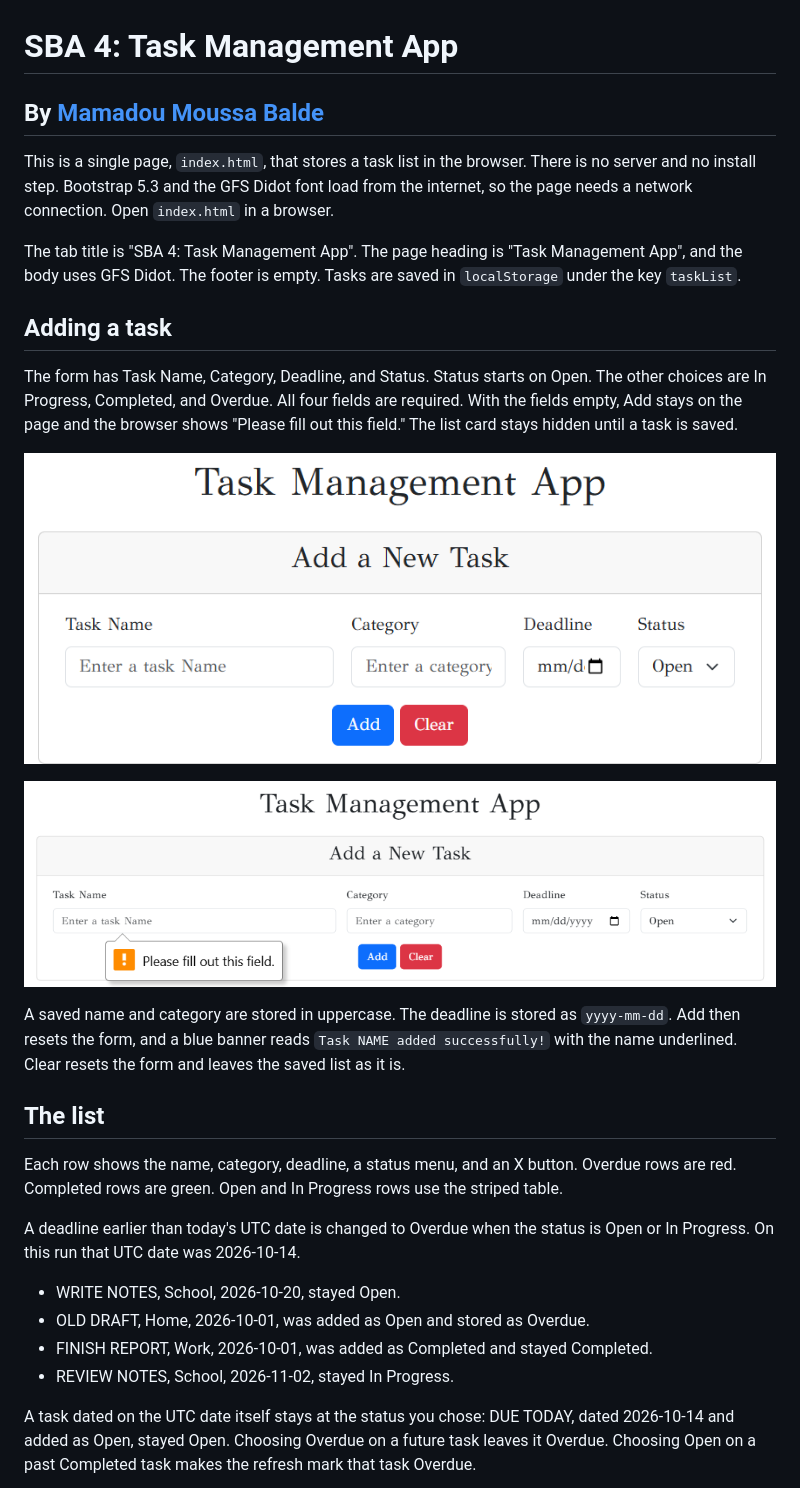
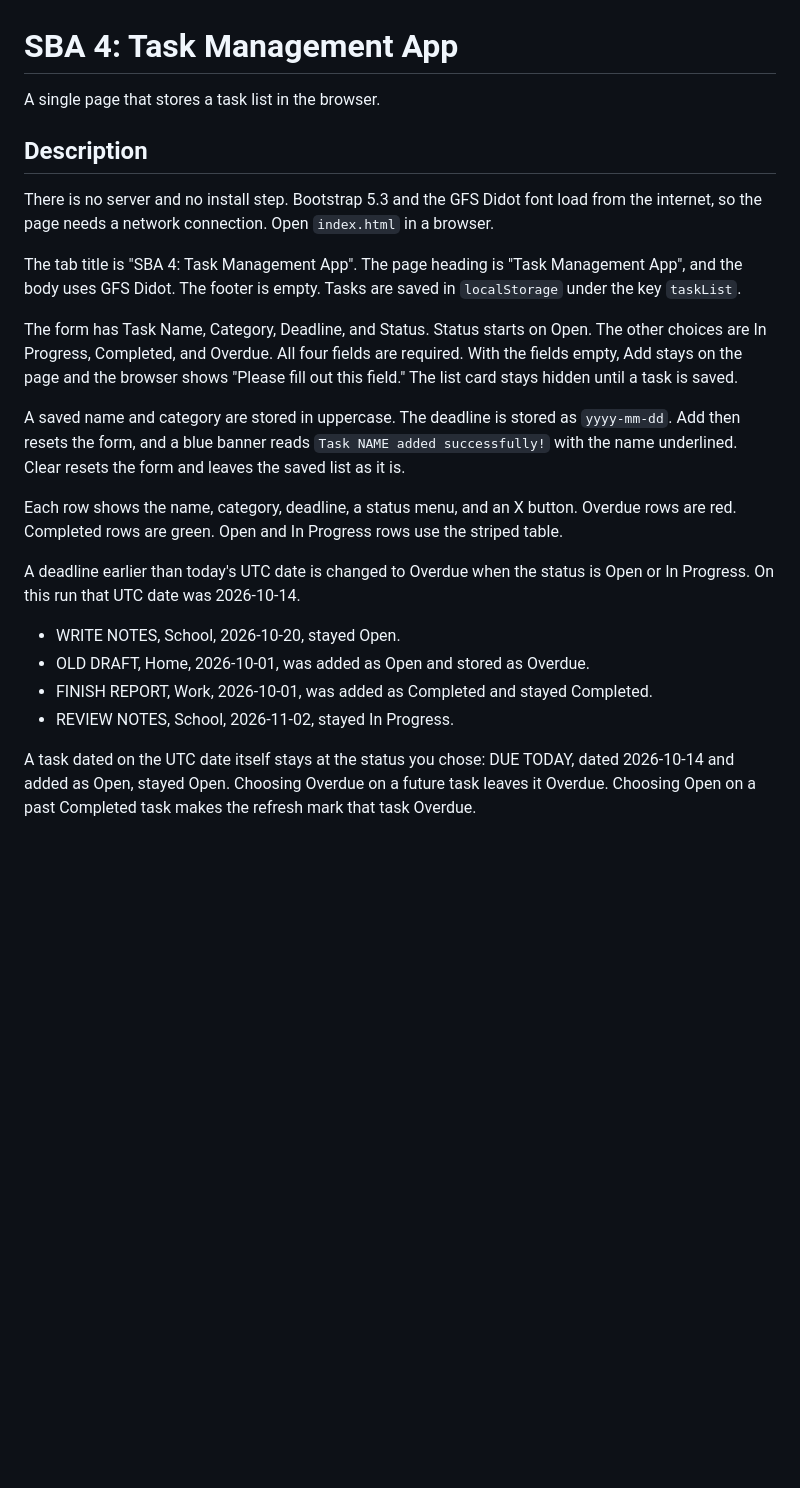
Before and after one commit to baldemoussa/Task_Management_App, a Markdown page: README.md, the part around one of its changes. Drawn GitHub-style; blank space fills up the shorter version.

```diff
--- a/README.md
+++ b/README.md
@@ -1,30 +1,24 @@
 # SBA 4: Task Management App
 
-## By [Mamadou Moussa Balde](https://www.linkedin.com/in/2mb/)
+A single page that stores a task list in the browser.
 
-This is a single page, `index.html`, that stores a task list in the browser. There is no server and no install step. Bootstrap 5.3 and the GFS Didot font load from the internet, so the page needs a network connection. Open `index.html` in a browser.
+## Description
+
+There is no server and no install step. Bootstrap 5.3 and the GFS Didot font load from the internet, so the page needs a network connection. Open `index.html` in a browser.
 
 The tab title is "SBA 4: Task Management App". The page heading is "Task Management App", and the body uses GFS Didot. The footer is empty. Tasks are saved in `localStorage` under the key `taskList`.
 
-## Adding a task
-
 The form has Task Name, Category, Deadline, and Status. Status starts on Open. The other choices are In Progress, Completed, and Overdue. All four fields are required. With the fields empty, Add stays on the page and the browser shows "Please fill out this field." The list card stays hidden until a task is saved.
 
-![The form before any task is saved](docs/screenshots/empty.png)
-
-![Add with the name left empty](docs/screenshots/validation.png)
-
 A saved name and category are stored in uppercase. The deadline is stored as `yyyy-mm-dd`. Add then resets the form, and a blue banner reads `Task NAME added successfully!` with the name underlined. Clear resets the form and leaves the saved list as it is.
-
-## The list
 
 Each row shows the name, category, deadline, a status menu, and an X button. Overdue rows are red. Completed rows are green. Open and In Progress rows use the striped table.
 
 A deadline earlier than today's UTC date is changed to Overdue when the status is Open or In Progress. On this run that UTC date was 2026-10-14.
 
-- WRITE NOTES, School, 2026-10-20, stayed Open.
-- OLD DRAFT, Home, 2026-10-01, was added as Open and stored as Overdue.
-- FINISH REPORT, Work, 2026-10-01, was added as Completed and stayed Completed.
-- REVIEW NOTES, School, 2026-11-02, stayed In Progress.
+* WRITE NOTES, School, 2026-10-20, stayed Open.
+* OLD DRAFT, Home, 2026-10-01, was added as Open and stored as Overdue.
+* FINISH REPORT, Work, 2026-10-01, was added as Completed and stayed Completed.
+* REVIEW NOTES, School, 2026-11-02, stayed In Progress.
 
 A task dated on the UTC date itself stays at the status you chose: DUE TODAY, dated 2026-10-14 and added as Open, stayed Open. Choosing Overdue on a future task leaves it Overdue. Choosing Open on a past Completed task makes the refresh mark that task Overdue.
```
Also changed, not shown: other parts of README.md (+58 -6 lines).
